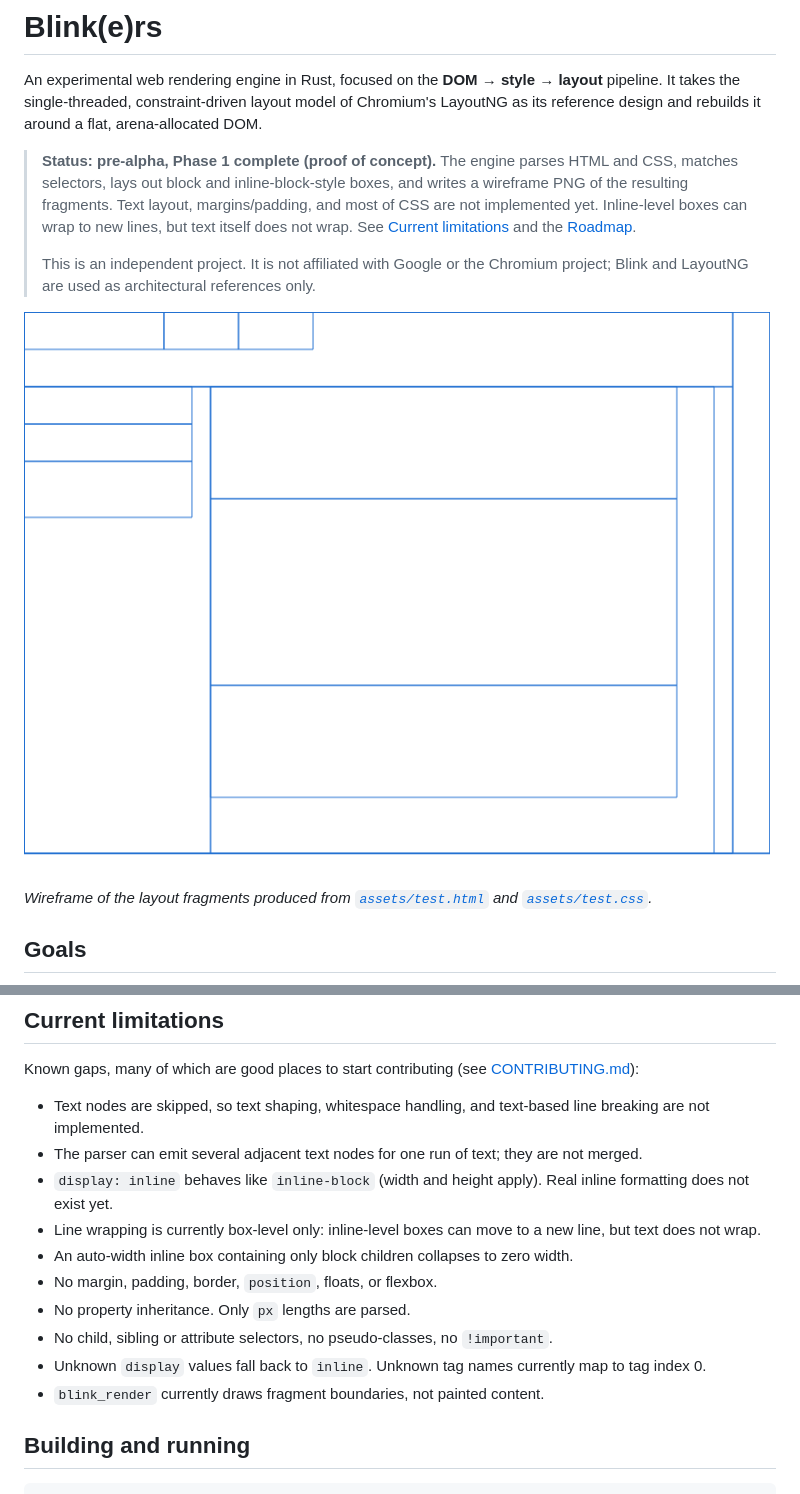
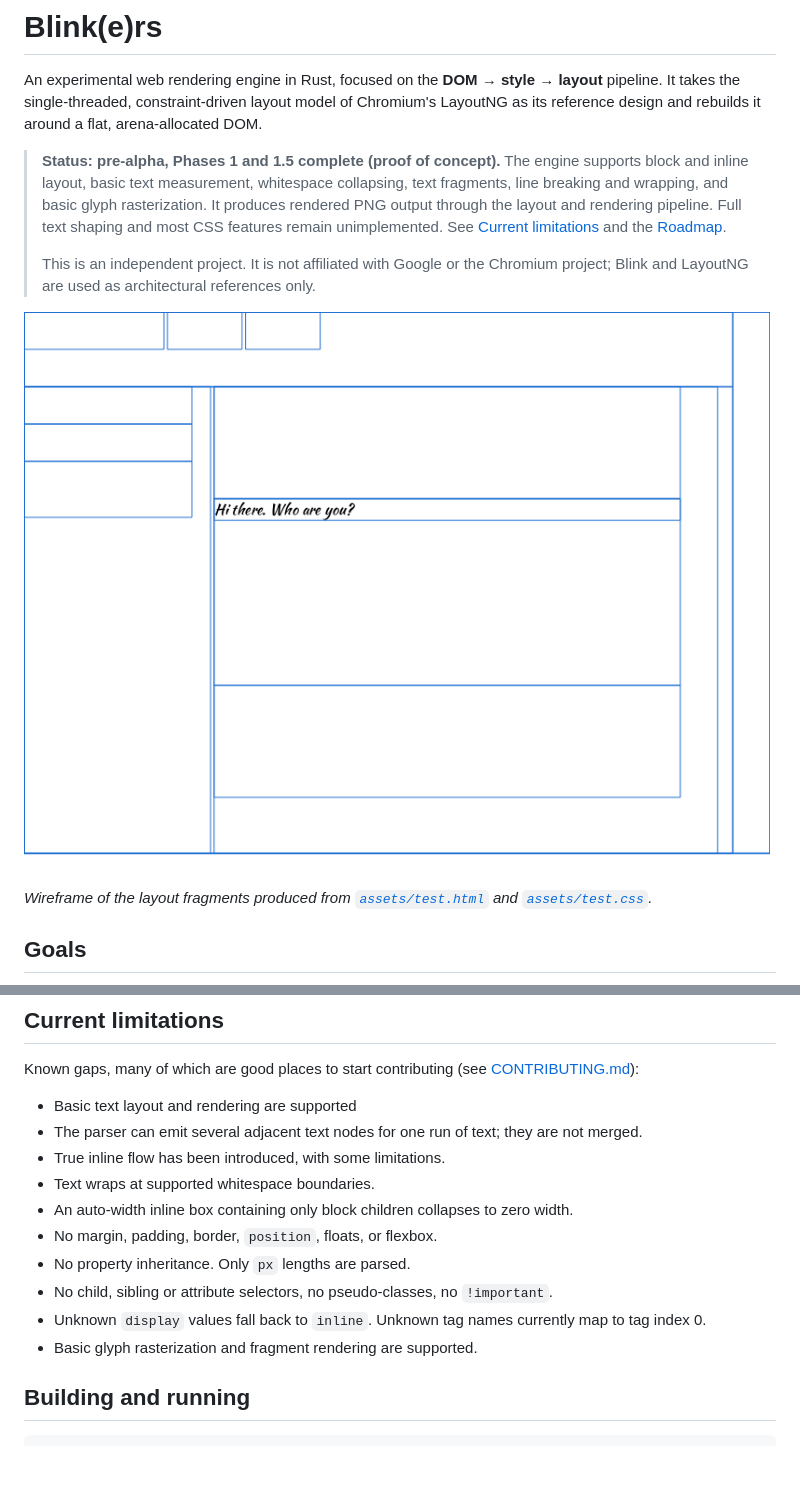
Before and after one commit to Powerisinschool/blink-rs, a Markdown page: README.md, 2 parts joined by grey strips. Drawn GitHub-style; pictures changed too: docs/phase1.5-output.png (added); blank space fills up the shorter version.

Commit message:
docs(README): update project status and features for Phase 1.5 completion

```diff
--- a/README.md
+++ b/README.md
@@ -2,11 +2,11 @@
 
 An experimental web rendering engine in Rust, focused on the **DOM → style → layout** pipeline. It takes the single-threaded, constraint-driven layout model of Chromium's LayoutNG as its reference design and rebuilds it around a flat, arena-allocated DOM.
 
-> **Status: pre-alpha, Phase 1 complete (proof of concept).** The engine parses HTML and CSS, matches selectors, lays out block and inline-block-style boxes, and writes a wireframe PNG of the resulting fragments. Text layout, margins/padding, and most of CSS are not implemented yet. Inline-level boxes can wrap to new lines, but text itself does not wrap. See [Current limitations](#current-limitations) and the [Roadmap](#roadmap).
+> **Status: pre-alpha, Phases 1 and 1.5 complete (proof of concept).** The engine supports block and inline layout, basic text measurement, whitespace collapsing, text fragments, line breaking and wrapping, and basic glyph rasterization. It produces rendered PNG output through the layout and rendering pipeline. Full text shaping and most CSS features remain unimplemented. See [Current limitations](#current-limitations) and the [Roadmap](#roadmap).
 >
 > This is an independent project. It is not affiliated with Google or the Chromium project; Blink and LayoutNG are used as architectural references only.
 
-![Phase 1 output: fragment boundaries for assets/test.html](docs/phase1-output.png)
+![Phase 1.5 output: fragment boundaries for assets/test.html](docs/phase1.5-output.png)
 
 *Wireframe of the layout fragments produced from [`assets/test.html`](assets/test.html) and [`assets/test.css`](assets/test.css).*
 
@@ -67,16 +67,16 @@ An experimental web rendering engine in Rust, focused on the **DOM → style →
 
 Known gaps, many of which are good places to start contributing (see [CONTRIBUTING.md](CONTRIBUTING.md)):
 
-- Text nodes are skipped, so text shaping, whitespace handling, and text-based line breaking are not implemented.
+- Basic text layout and rendering are supported
 - The parser can emit several adjacent text nodes for one run of text; they are not merged.
-- `display: inline` behaves like `inline-block` (width and height apply). Real inline formatting does not exist yet.
-- Line wrapping is currently box-level only: inline-level boxes can move to a new line, but text does not wrap.
+- True inline flow has been introduced, with some limitations.
+- Text wraps at supported whitespace boundaries.
 - An auto-width inline box containing only block children collapses to zero width.
 - No margin, padding, border, `position`, floats, or flexbox.
 - No property inheritance. Only `px` lengths are parsed.
 - No child, sibling or attribute selectors, no pseudo-classes, no `!important`.
 - Unknown `display` values fall back to `inline`. Unknown tag names currently map to tag index 0.
-- `blink_render` currently draws fragment boundaries, not painted content.
+- Basic glyph rasterization and fragment rendering are supported.
 
 ## Building and running
 
```
Also changed, not shown: other parts of README.md (+2 -2 lines).
